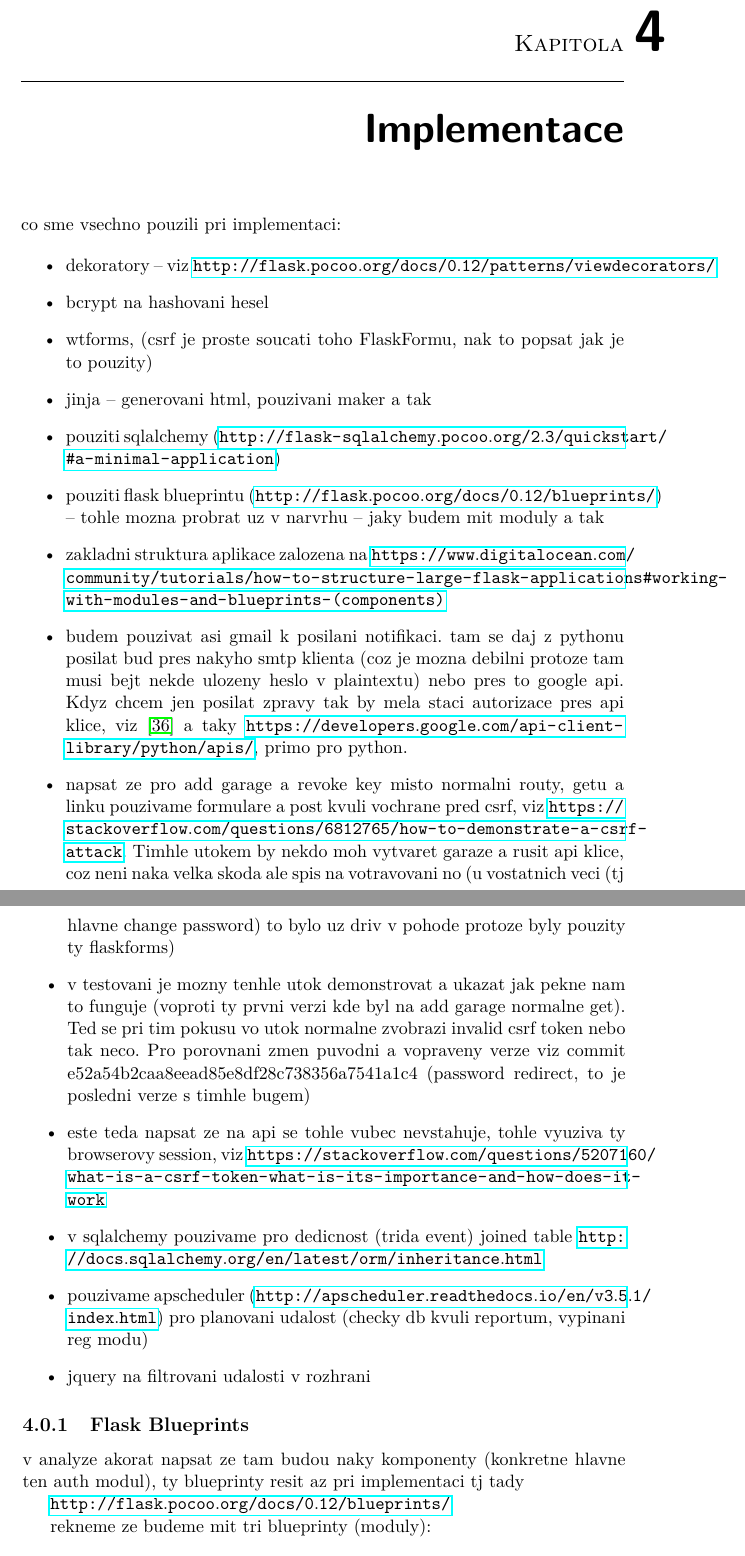
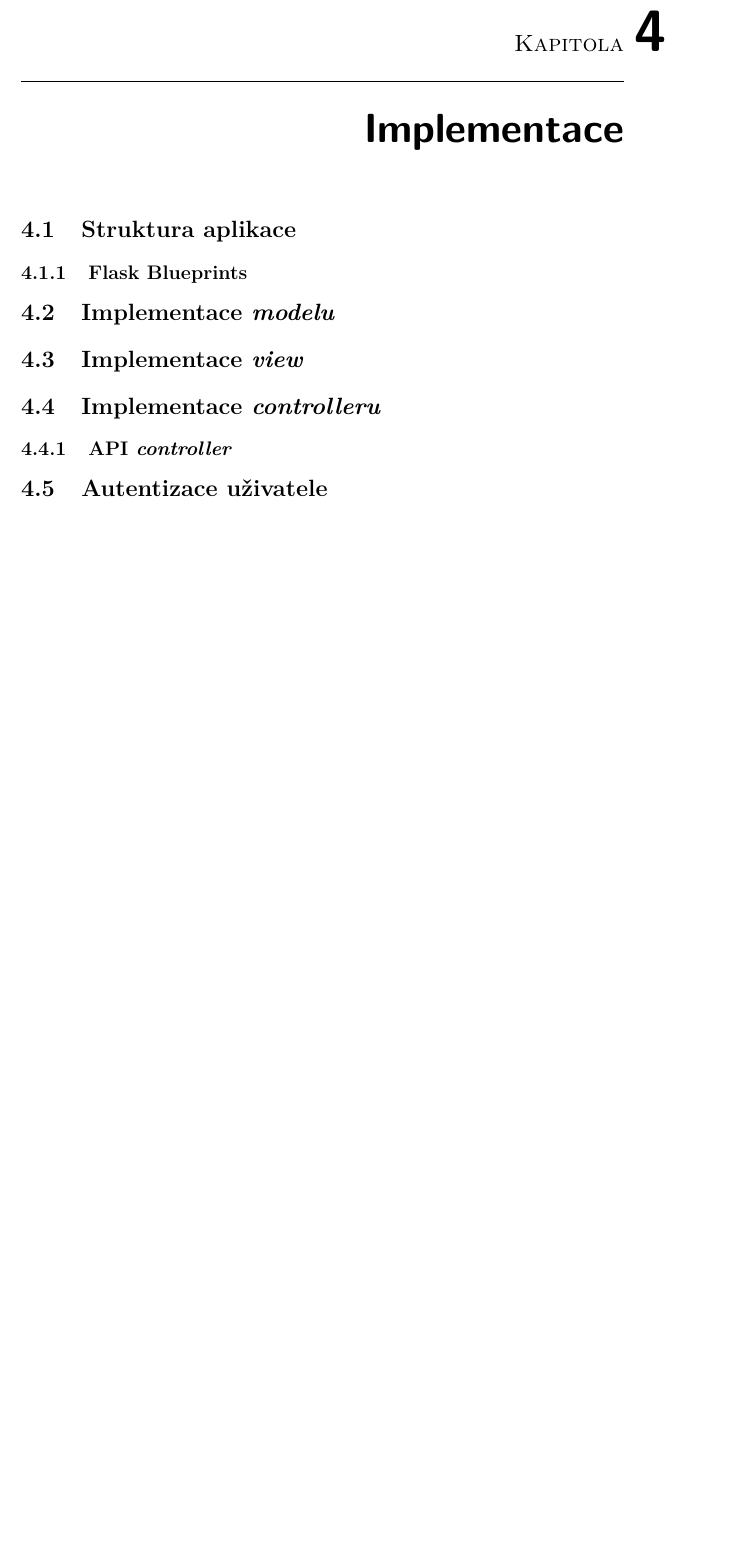
Before and after one commit to ggljzr/mi-dip, a LaTeX thesis (DP_Cervenka_Ondrej_2018.tex, which reads chapters/implementace.tex): two parts of pages 53 and 54 of 75 before the commit and part of page 53 of 73 after it, the two joined at a grey line, cut so that both start at the same text, the shorter picture padded with empty space. Compiled offline with pdfLaTeX.

Commit message:
layed out implementation chapter

```diff
--- a/chapters/implementace.tex
+++ b/chapters/implementace.tex
@@ -1,44 +1,13 @@
 \chapter{Implementace}
 \label{sec:im}
 
-co sme vsechno pouzili pri implementaci:
+\section{Struktura aplikace}
 
-\begin{itemize}
-
-\item dekoratory -- viz \url{http://flask.pocoo.org/docs/0.12/patterns/viewdecorators/}
-
-\item bcrypt na hashovani hesel
-
-\item wtforms, (csrf je proste soucati toho FlaskFormu, nak to popsat jak je to pouzity)
-
-\item jinja -- generovani html, pouzivani maker a tak
-
-\item pouziti sqlalchemy (\url{http://flask-sqlalchemy.pocoo.org/2.3/quickstart/#a-minimal-application})
-
-\item pouziti flask blueprintu (\url{http://flask.pocoo.org/docs/0.12/blueprints/}) -- tohle mozna probrat uz v~narvrhu -- jaky budem mit moduly a tak
-
-\item zakladni struktura aplikace zalozena na \url{https://www.digitalocean.com/community/tutorials/how-to-structure-large-flask-applications#working-with-modules-and-blueprints-(components)}
-
-\item budem pouzivat asi gmail k~posilani notifikaci. tam se daj z~pythonu posilat bud pres nakyho smtp klienta (coz je mozna debilni protoze tam musi bejt nekde ulozeny heslo v~plaintextu) nebo pres to google api. Kdyz chcem jen posilat zpravy tak by mela staci autorizace pres api klice, viz \cite{email_api} a taky \url{https://developers.google.com/api-client-library/python/apis/}, primo pro python.
-
-\item napsat ze pro add garage a revoke key misto normalni routy, getu a linku pouzivame formulare a post kvuli vochrane pred csrf, viz \url{https://stackoverflow.com/questions/6812765/how-to-demonstrate-a-csrf-attack}. Timhle utokem by nekdo moh vytvaret garaze a rusit api klice, coz neni naka velka skoda ale spis na votravovani no (u~vostatnich veci (tj hlavne change password) to bylo uz driv v~pohode protoze byly pouzity ty flaskforms)
-
-\item v~testovani je mozny tenhle utok demonstrovat a ukazat jak pekne nam to funguje (voproti ty prvni verzi kde byl na add garage normalne get). Ted se pri tim pokusu vo utok normalne zvobrazi invalid csrf token nebo tak neco. Pro porovnani zmen puvodni a vopraveny verze viz commit e52a54b2caa8eead85e8df28c738356a7541a1c4 (password redirect, to je posledni verze s~timhle bugem)
-
-\item este teda napsat ze na api se tohle vubec nevstahuje, tohle vyuziva ty browserovy session, viz \url{https://stackoverflow.com/questions/5207160/what-is-a-csrf-token-what-is-its-importance-and-how-does-it-work}
-
-\item v~sqlalchemy pouzivame pro dedicnost (trida event) joined table \url{http://docs.sqlalchemy.org/en/latest/orm/inheritance.html}
-
-\item pouzivame apscheduler (\url{http://apscheduler.readthedocs.io/en/v3.5.1/index.html}) pro planovani udalost (checky db kvuli reportum, vypinani reg modu)
-
-\item jquery na filtrovani udalosti v~rozhrani
-
-\end{itemize}
+%zaklad zakladni struktura aplikace zalozena na \url{https://www.digitalocean.com/community/tutorials/how-to-structure-large-flask-applications#working-with-modules-and-blueprints-(components)}
 
 \subsection{Flask Blueprints}
 
-v~analyze akorat napsat ze tam budou naky komponenty (konkretne hlavne ten auth modul), ty blueprinty resit az pri implementaci tj tady
+\section{Implementace \textit{modelu}}
 
-\url{http://flask.pocoo.org/docs/0.12/blueprints/}
+%sqlalchemy
 
-rekneme ze budeme mit tri blueprinty (moduly):
@@ -49 +16,0 @@ rekneme ze budeme mit tri blueprinty (moduly):
-    \item auth modul -- tenhle modul bude resit ciste prihlaseni uzivatele do webovyho rozhrani
@@ -53 +20,2 @@ Z~toho vypliva ze jadrem ty aplikace bude ten datovej model (garaze, eventy atd.
 
+\section{Implementace \textit{view}}
@@ -69,4 +24,27 @@ ten model by mozna nemel bejt cast zadnyho toho modulu (blueprintu) ale bejt zvl
 
+%wtforms
+
+%jquery na filtry
+
+\section{Implementace \textit{controlleru}}
+
+%csrf, viz  napsat ze pro add garage a revoke key misto normalni routy, getu a linku pouzivame formulare a post kvuli vochrane pred csrf, viz \url{https://stackoverflow.com/questions/6812765/how-to-demonstrate-a-csrf-attack}. Timhle utokem by nekdo moh vytvaret garaze a rusit api klice, coz neni naka velka skoda ale spis na votravovani no (u~vostatnich veci (tj hlavne change password) to bylo uz driv v~pohode protoze byly pouzity ty flaskforms)
+
+\subsection{API \textit{controller}}
+
+%vyjimka z csrf (neni potreba login, prokazuje se klicem)
+
+\section{Autentizace uživatele}
+
+%asi hlavne bcrypt popsat
+
+%login_required decorator \url{http://flask.pocoo.org/docs/0.12/patterns/viewdecorators/}
+
+%session
+
+%mozna csrf tady, napsat jak je tam zapnuty, ze default je soucasti toho flask_formu ale my ho chceme pro vsechny ty post routy a pak vyjimku pro api modul -- tady napsat jak se nam siknou ty blueprinty
+
+%v~testovani je mozny tenhle utok demonstrovat a ukazat jak pekne nam to funguje (voproti ty prvni verzi kde byl na add garage normalne get). Ted se pri tim pokusu vo utok normalne zvobrazi invalid csrf token nebo tak neco. Pro porovnani zmen puvodni a vopraveny verze viz commit e52a54b2caa8eead85e8df28c738356a7541a1c4 (password redirect, to je posledni verze s~timhle bugem)
 
 \begin{listing}[htbp]
 \caption{\label{code:foo} Testovací listing}
```
Also changed, not shown: chapters/implementace.tex (24 more changed lines).
